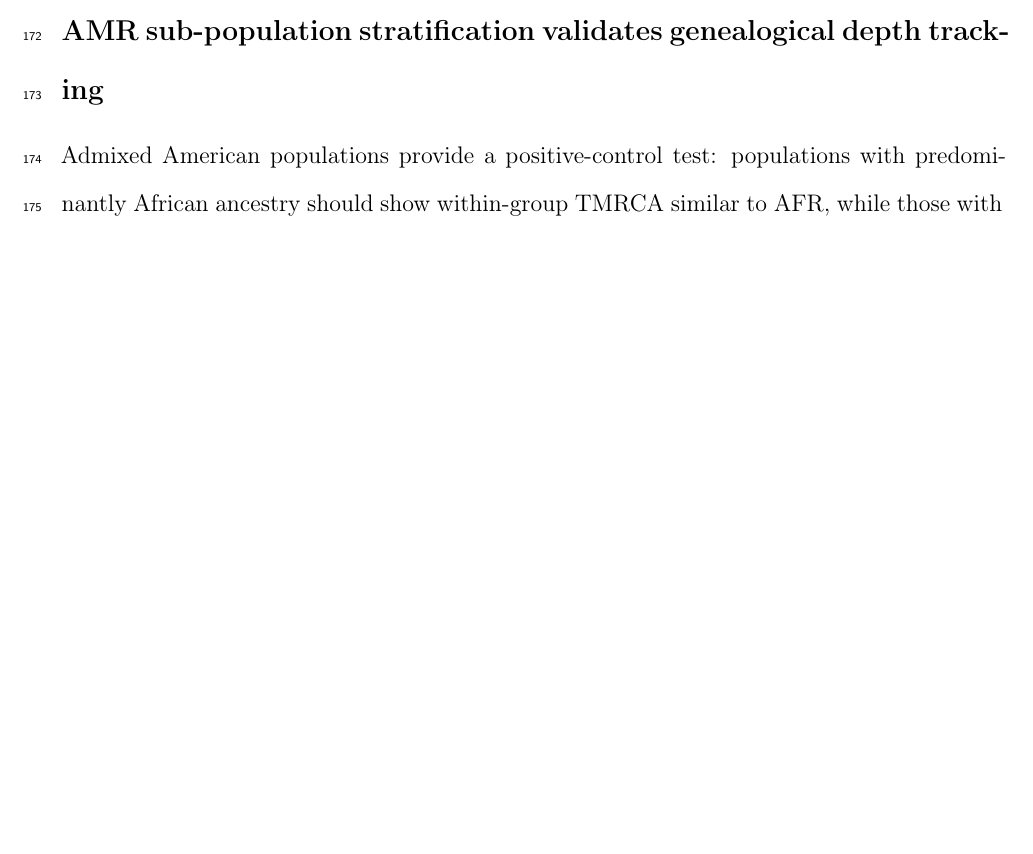
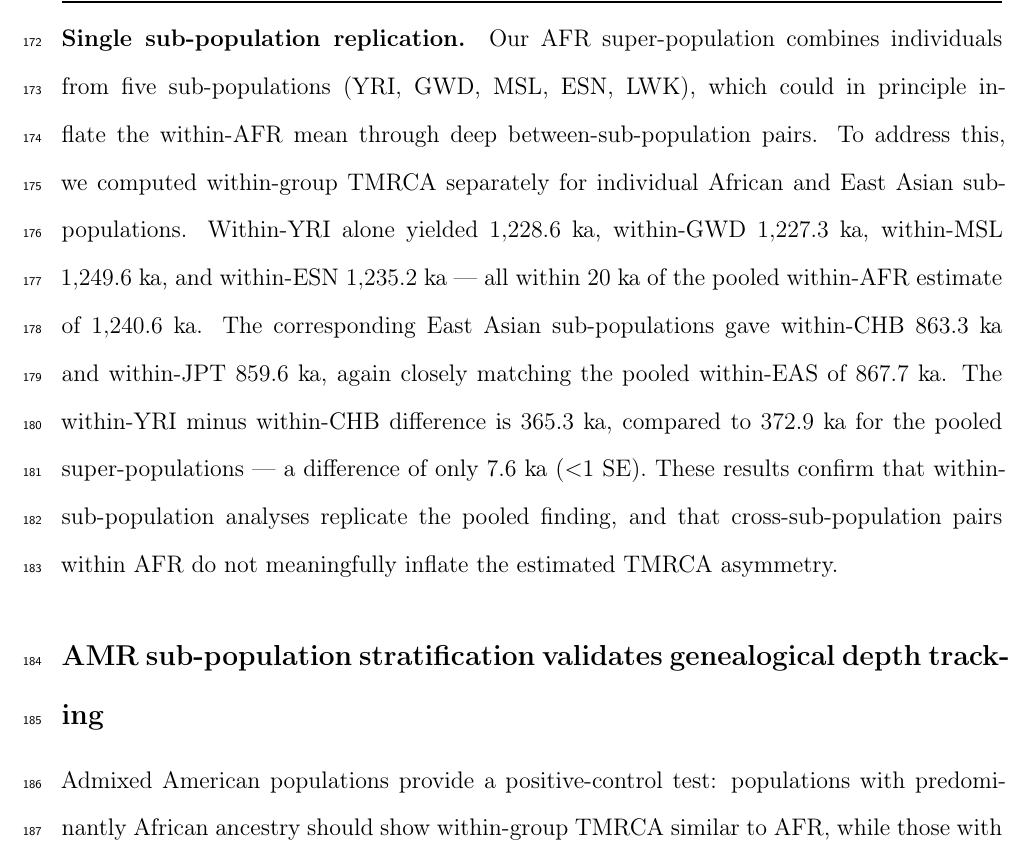
Before and after one commit to EvoClaw/DESI, a LaTeX paper (paper/main.tex, which reads paper/sections/results.tex): part of page 8 of 23, cut at the place of the change, the shorter picture padded with empty space. Compiled offline with pdfLaTeX.

Commit message:
Add within-YRI vs within-CHB sub-population replication to robustness section

```diff
--- a/paper/sections/results.tex
+++ b/paper/sections/results.tex
@@ -42,6 +42,9 @@ The AFR/EAS TMRCA ratio is $1{,}229.5/858.8 = 1.432$. Because all TMRCA estimate
 \paragraph{Chromosomal architecture.}
 Acrocentric and metacentric chromosomes show statistically indistinguishable AFR$-$EAS differences (370.9 vs.\ 373.4 ka; difference: 2.5 ka). Chromosome length is not a significant predictor of the AFR$-$EAS difference (Spearman $\rho = -0.37$, $p = 0.09$). No chromosomal confound accounts for the pattern.
 
+\paragraph{Single sub-population replication.}
+Our AFR super-population combines individuals from five sub-populations (YRI, GWD, MSL, ESN, LWK), which could in principle inflate the within-AFR mean through deep between-sub-population pairs. To address this, we computed within-group TMRCA separately for individual African and East Asian sub-populations. Within-YRI alone yielded $1{,}228.6$ ka, within-GWD $1{,}227.3$ ka, within-MSL $1{,}249.6$ ka, and within-ESN $1{,}235.2$ ka --- all within 20 ka of the pooled within-AFR estimate of $1{,}240.6$ ka. The corresponding East Asian sub-populations gave within-CHB $863.3$ ka and within-JPT $859.6$ ka, again closely matching the pooled within-EAS of $867.7$ ka. The within-YRI minus within-CHB difference is $365.3$ ka, compared to $372.9$ ka for the pooled super-populations --- a difference of only 7.6 ka ($<$1 SE). These results confirm that within-sub-population analyses replicate the pooled finding, and that cross-sub-population pairs within AFR do not meaningfully inflate the estimated TMRCA asymmetry.
+
 \subsection*{AMR sub-population stratification validates genealogical depth tracking}
 
 Admixed American populations provide a positive-control test: populations with predominantly African ancestry should show within-group TMRCA similar to AFR, while those with predominantly indigenous American (East-Asian-like) ancestry should match EAS. Within-ACB (African-Caribbean; predominantly African ancestry) was $1{,}252.8 \pm 11.3$ ka, indistinguishable from within-AFR ($\Delta = 23$ ka, $<2 \times$ SE; Fig.~\ref{fig:robustness}c). Within-PEL (Peruvian; predominantly indigenous Andean ancestry) was $886.7 \pm 70.6$ ka, closely matching within-EAS. Within-PUR (Puerto Rican; tripartite admixture) was intermediate at $1{,}029.0 \pm 52.9$ ka. This gradient from AFR-like to EAS-like TMRCA, tracking known ancestry proportions, confirms that DESI estimates reflect genuine deep genealogical signal rather than methodological artifacts from recent population structure.
```
Also changed, not shown: paper/main.pdf.
